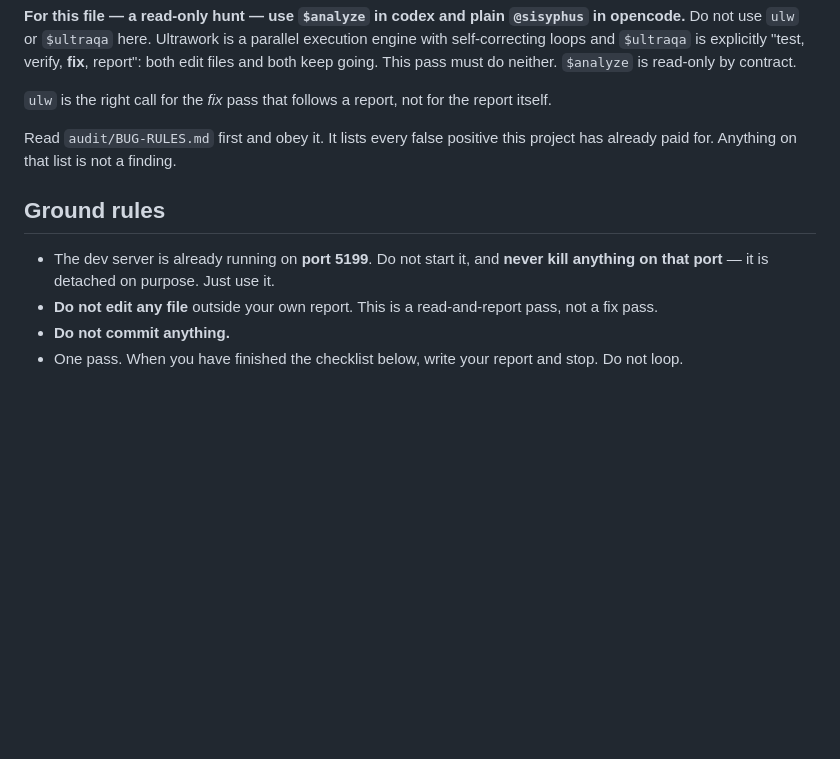
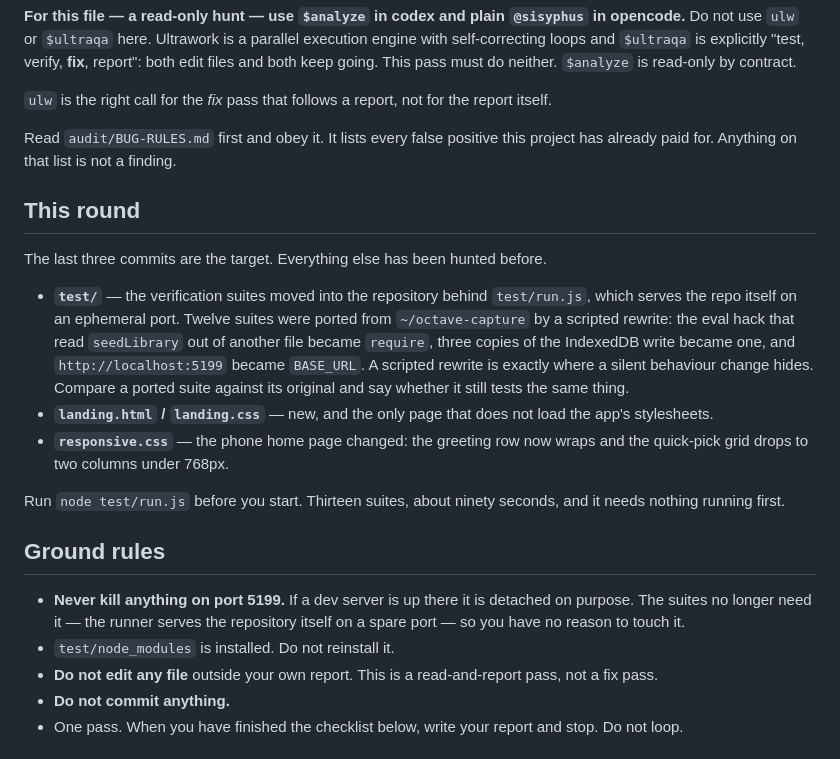
Before and after one commit to workbydivyanshu/aubade-web, a Markdown page: audit/BUG-HUNT.md, the part around the change. Drawn GitHub-style; blank space fills up the shorter version.

Commit message:
Point the bug-hunt brief at this round's work
The server rule was written when the suites needed one on 5199. They serve
their own now, so the rule is only about not touching hers.

```diff
--- a/audit/BUG-HUNT.md
+++ b/audit/BUG-HUNT.md
@@ -21,10 +21,32 @@ report itself.
 Read `audit/BUG-RULES.md` first and obey it. It lists every false positive this
 project has already paid for. Anything on that list is not a finding.
 
+## This round
+
+The last three commits are the target. Everything else has been hunted before.
+
+- **`test/`** — the verification suites moved into the repository behind
+  `test/run.js`, which serves the repo itself on an ephemeral port. Twelve
+  suites were ported from `~/octave-capture` by a scripted rewrite: the eval
+  hack that read `seedLibrary` out of another file became `require`, three
+  copies of the IndexedDB write became one, and `http://localhost:5199` became
+  `BASE_URL`. A scripted rewrite is exactly where a silent behaviour change
+  hides. Compare a ported suite against its original and say whether it still
+  tests the same thing.
+- **`landing.html` / `landing.css`** — new, and the only page that does not
+  load the app's stylesheets.
+- **`responsive.css`** — the phone home page changed: the greeting row now
+  wraps and the quick-pick grid drops to two columns under 768px.
+
+Run `node test/run.js` before you start. Thirteen suites, about ninety
+seconds, and it needs nothing running first.
+
 ## Ground rules
 
-- The dev server is already running on **port 5199**. Do not start it, and
-  **never kill anything on that port** — it is detached on purpose. Just use it.
+- **Never kill anything on port 5199.** If a dev server is up there it is
+  detached on purpose. The suites no longer need it — the runner serves the
+  repository itself on a spare port — so you have no reason to touch it.
+- `test/node_modules` is installed. Do not reinstall it.
 - **Do not edit any file** outside your own report. This is a read-and-report
   pass, not a fix pass.
 - **Do not commit anything.**
```
